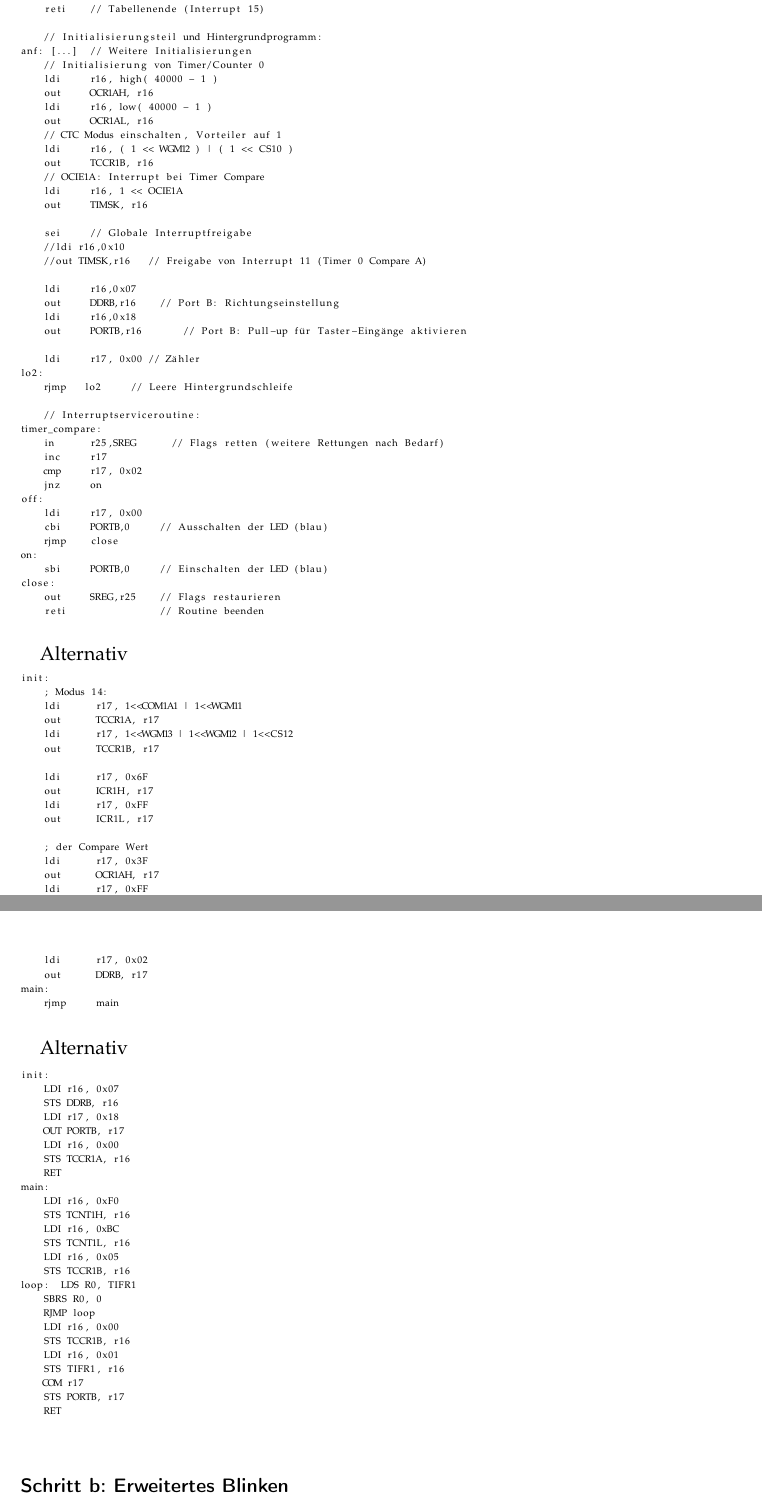
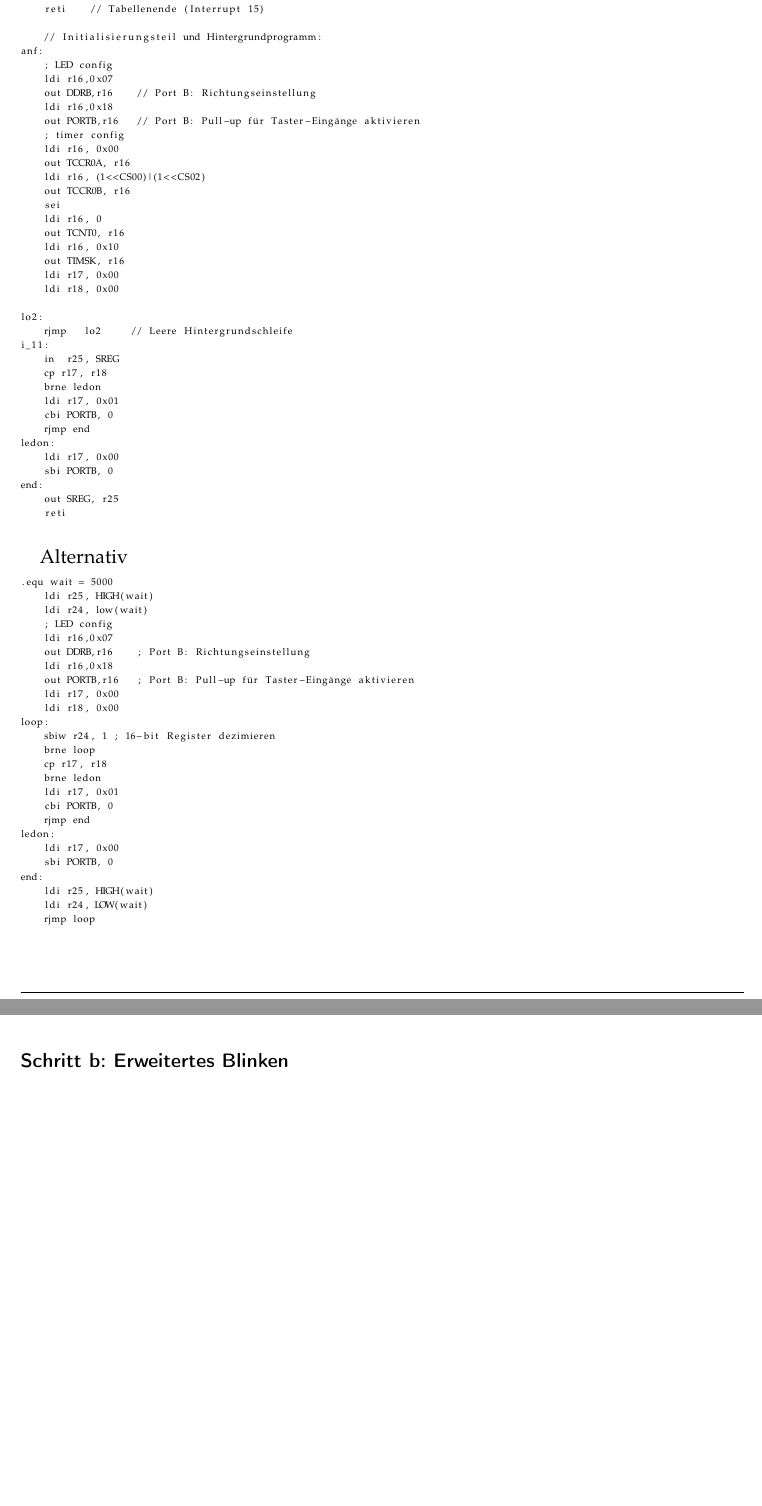
Before and after one commit to wieerwill/Informatik, a LaTeX document (Praktikum Rechnerarchitekturen 2.tex): two parts of pages 16 and 17 of 22 before the commit and two parts of pages 17 and 18 of 21 after it, joined at a grey line, cut so that both start at the same text, the shorter picture padded with empty space. Compiled offline with pdfLaTeX.

Commit message:
Praktika abgeschlossen

```diff
--- a/Praktikum Rechnerarchitekturen 2.tex
+++ b/Praktikum Rechnerarchitekturen 2.tex
@@ -501,103 +512,69 @@ tab: rjmp   anf // Programmstart nach Reset ("Interrupt" 1)
     reti    // Tabellenende (Interrupt 15)
 
     // Initialisierungsteil und Hintergrundprogramm:
-anf: [...]  // Weitere Initialisierungen
-    // Initialisierung von Timer/Counter 0
-    ldi     r16, high( 40000 - 1 )
-    out     OCR1AH, r16
-    ldi     r16, low( 40000 - 1 )
-    out     OCR1AL, r16
-    // CTC Modus einschalten, Vorteiler auf 1
-    ldi     r16, ( 1 << WGM12 ) | ( 1 << CS10 )
-    out     TCCR1B, r16
-    // OCIE1A: Interrupt bei Timer Compare
-    ldi     r16, 1 << OCIE1A
-    out     TIMSK, r16
+anf:
+    ; LED config
+    ldi r16,0x07
+    out DDRB,r16    // Port B: Richtungseinstellung
+    ldi r16,0x18
+    out PORTB,r16   // Port B: Pull-up für Taster-Eingänge aktivieren
+    ; timer config
+    ldi r16, 0x00
+    out TCCR0A, r16
+    ldi r16, (1<<CS00)|(1<<CS02)
+    out TCCR0B, r16
+    sei
+    ldi r16, 0
+    out TCNT0, r16
+    ldi r16, 0x10
+    out TIMSK, r16
+    ldi r17, 0x00
+    ldi r18, 0x00
 
-    sei     // Globale Interruptfreigabe
-    //ldi r16,0x10
-    //out TIMSK,r16   // Freigabe von Interrupt 11 (Timer 0 Compare A)
-
-    ldi     r16,0x07
-    out     DDRB,r16    // Port B: Richtungseinstellung
-    ldi     r16,0x18
-    out     PORTB,r16       // Port B: Pull-up für Taster-Eingänge aktivieren
-
-    ldi     r17, 0x00 // Zähler
 lo2:
     rjmp   lo2     // Leere Hintergrundschleife
-
-    // Interruptserviceroutine:
-timer_compare:
-    in      r25,SREG      // Flags retten (weitere Rettungen nach Bedarf)
-    inc     r17
-    cmp     r17, 0x02
-    jnz     on
-off:
-    ldi     r17, 0x00
-    cbi     PORTB,0     // Ausschalten der LED (blau)
-    rjmp    close
-on:
-    sbi     PORTB,0     // Einschalten der LED (blau)
-close:
-    out     SREG,r25    // Flags restaurieren
-    reti                // Routine beenden
+i_11:
+    in  r25, SREG
+    cp r17, r18
+    brne ledon
+    ldi r17, 0x01
+    cbi PORTB, 0
+    rjmp end
+ledon:
+    ldi r17, 0x00
+    sbi PORTB, 0
+end:
+    out SREG, r25
+    reti
 \end{lstlisting}
 
 Alternativ
 \begin{lstlisting}[basicstyle=\tiny]
-init:
-    ; Modus 14:
-    ldi      r17, 1<<COM1A1 | 1<<WGM11
-    out      TCCR1A, r17
-    ldi      r17, 1<<WGM13 | 1<<WGM12 | 1<<CS12
-    out      TCCR1B, r17
-
-    ldi      r17, 0x6F
-    out      ICR1H, r17
-    ldi      r17, 0xFF
-    out      ICR1L, r17
-
-    ; der Compare Wert
-    ldi      r17, 0x3F
-    out      OCR1AH, r17
-    ldi      r17, 0xFF
-    out      OCR1AL, r17
-
-    ; Den Pin OC1A auf Ausgang schalten
-    ldi      r17, 0x02
-    out      DDRB, r17
-main:
-    rjmp     main
-\end{lstlisting}
-
-Alternativ
-\begin{lstlisting}[basicstyle=\tiny]
-init:
-    LDI r16, 0x07
-    STS DDRB, r16
-    LDI r17, 0x18
-    OUT PORTB, r17
-    LDI r16, 0x00
-    STS TCCR1A, r16
-    RET
-main:
-    LDI r16, 0xF0
-    STS TCNT1H, r16
-    LDI r16, 0xBC
-    STS TCNT1L, r16
-    LDI r16, 0x05
-    STS TCCR1B, r16
-loop:  LDS R0, TIFR1
-    SBRS R0, 0
-    RJMP loop
-    LDI r16, 0x00
-    STS TCCR1B, r16
-    LDI r16, 0x01
-    STS TIFR1, r16
-    COM r17
-    STS PORTB, r17
-    RET
+.equ wait = 5000
+    ldi r25, HIGH(wait)
+    ldi r24, low(wait)
+    ; LED config
+    ldi r16,0x07
+    out DDRB,r16    ; Port B: Richtungseinstellung
+    ldi r16,0x18
+    out PORTB,r16   ; Port B: Pull-up für Taster-Eingänge aktivieren
+    ldi r17, 0x00
+    ldi r18, 0x00
+loop:
+    sbiw r24, 1 ; 16-bit Register dezimieren
+    brne loop
+    cp r17, r18
+    brne ledon
+    ldi r17, 0x01
+    cbi PORTB, 0
+    rjmp end
+ledon:
+    ldi r17, 0x00
+    sbi PORTB, 0
+end:
+    ldi r25, HIGH(wait)
+    ldi r24, LOW(wait)
+    rjmp loop
 \end{lstlisting}
 
 \subsubsection*{Schritt b: Erweitertes Blinken}
```
Also changed, not shown: Praktikum Rechnerarchitekturen 2.tex (50 more changed lines).
